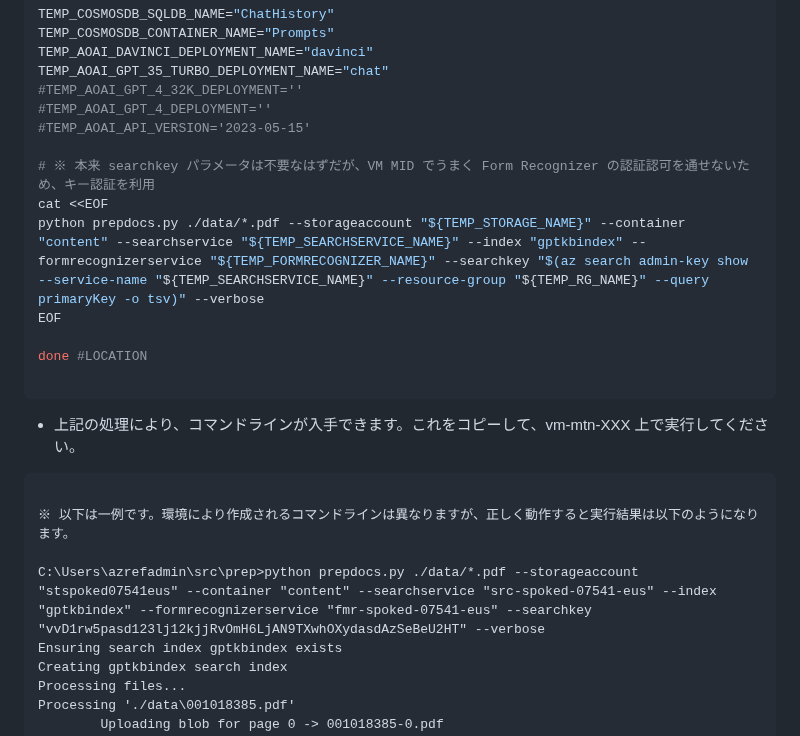
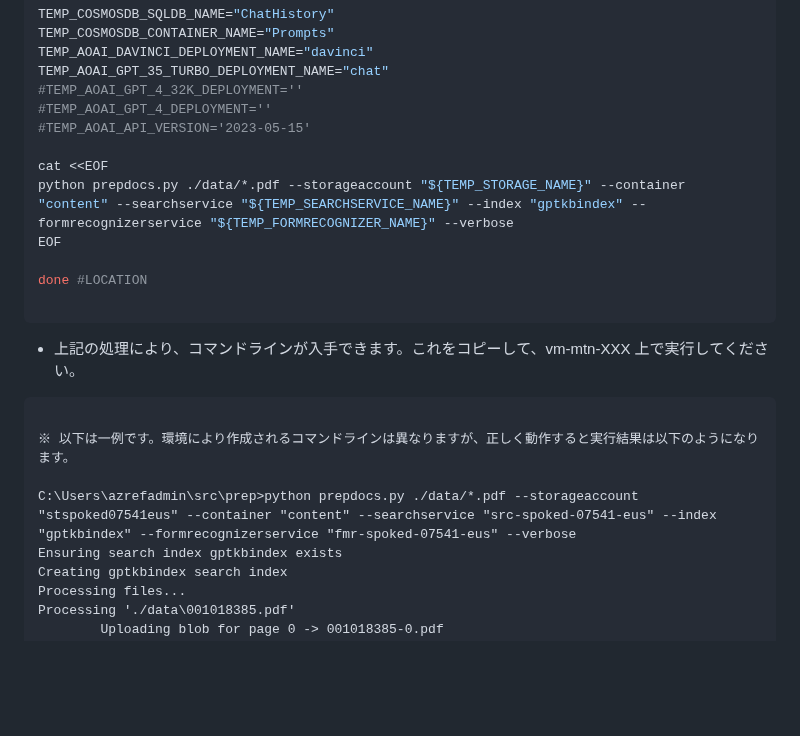
Before and after one commit to nakamacchi/AzureCAF.LandingZones.Demo, a Markdown page: 42.Spoke D 社内文書検索 データ・アプリセットアップ/42_01_データの準備.md, the part around the change. Drawn GitHub-style; blank space fills up the shorter version.

```diff
--- a/42.Spoke D 社内文書検索 データ・アプリセットアップ/42_01_データの準備.md
+++ b/42.Spoke D 社内文書検索 データ・アプリセットアップ/42_01_データの準備.md
@@ -72,9 +72,8 @@ TEMP_AOAI_GPT_35_TURBO_DEPLOYMENT_NAME="chat"
 #TEMP_AOAI_GPT_4_DEPLOYMENT=''
 #TEMP_AOAI_API_VERSION='2023-05-15'
 
-# ※ 本来 searchkey パラメータは不要なはずだが、VM MID でうまく Form Recognizer の認証認可を通せないため、キー認証を利用
 cat <<EOF
-python prepdocs.py ./data/*.pdf --storageaccount "${TEMP_STORAGE_NAME}" --container "content" --searchservice "${TEMP_SEARCHSERVICE_NAME}" --index "gptkbindex" --formrecognizerservice "${TEMP_FORMRECOGNIZER_NAME}" --searchkey "$(az search admin-key show --service-name "${TEMP_SEARCHSERVICE_NAME}" --resource-group "${TEMP_RG_NAME}" --query primaryKey -o tsv)" --verbose
+python prepdocs.py ./data/*.pdf --storageaccount "${TEMP_STORAGE_NAME}" --container "content" --searchservice "${TEMP_SEARCHSERVICE_NAME}" --index "gptkbindex" --formrecognizerservice "${TEMP_FORMRECOGNIZER_NAME}" --verbose
 EOF
 
 done #LOCATION
@@ -87,7 +86,7 @@ done #LOCATION
 
 ※ 以下は一例です。環境により作成されるコマンドラインは異なりますが、正しく動作すると実行結果は以下のようになります。
 
-C:\Users\azrefadmin\src\prep>python prepdocs.py ./data/*.pdf --storageaccount "stspoked07541eus" --container "content" --searchservice "src-spoked-07541-eus" --index "gptkbindex" --formrecognizerservice "fmr-spoked-07541-eus" --searchkey "vvD1rw5pasd123lj12kjjRvOmH6LjAN9TXwhOXydasdAzSeBeU2HT" --verbose
+C:\Users\azrefadmin\src\prep>python prepdocs.py ./data/*.pdf --storageaccount "stspoked07541eus" --container "content" --searchservice "src-spoked-07541-eus" --index "gptkbindex" --formrecognizerservice "fmr-spoked-07541-eus" --verbose
 Ensuring search index gptkbindex exists
 Creating gptkbindex search index
 Processing files...
```
Also changed, not shown: 41.Spoke D 社内文書検索 インフラ構築/41_06_PaaS リソース作成.md (+20 -0 lines).
